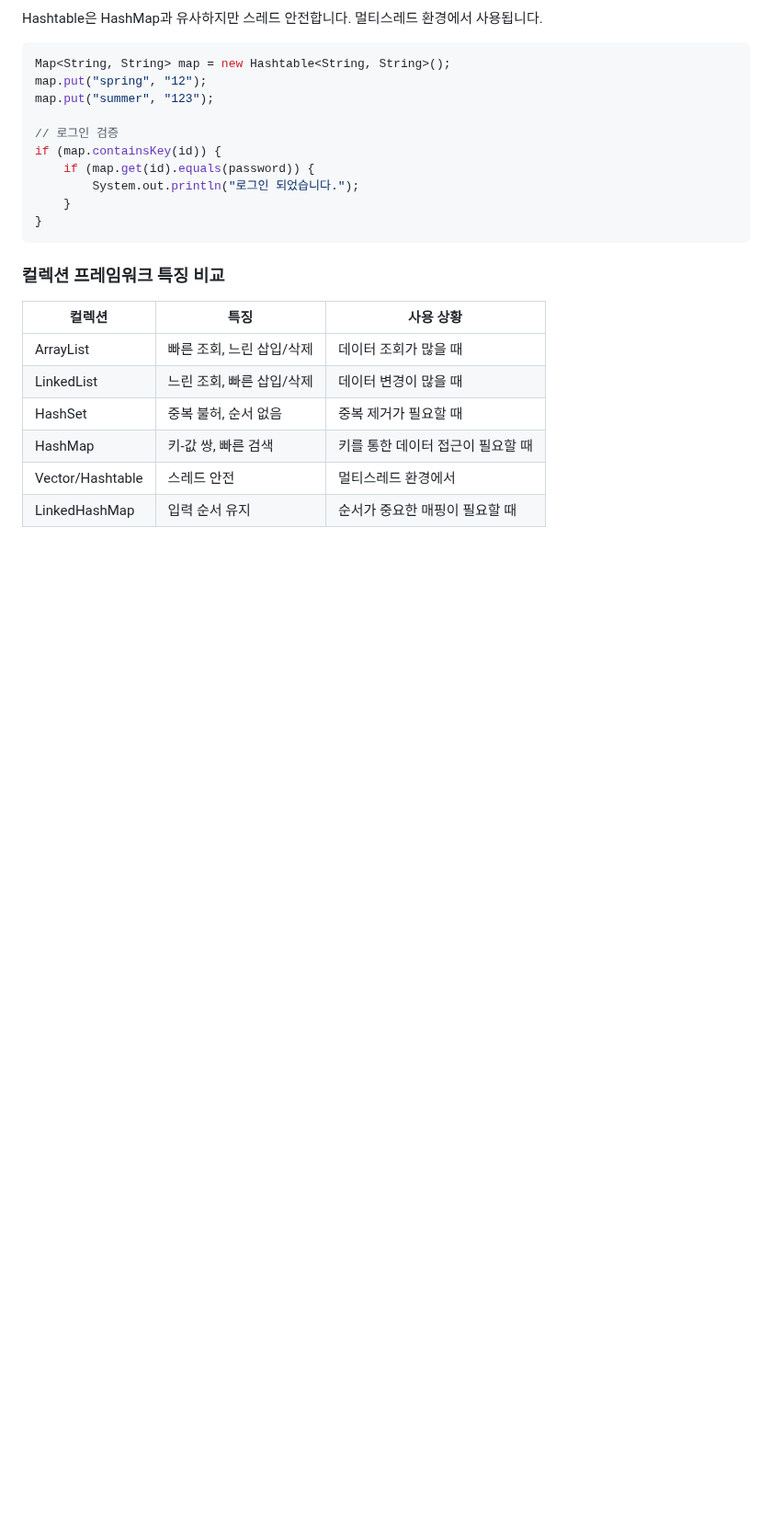
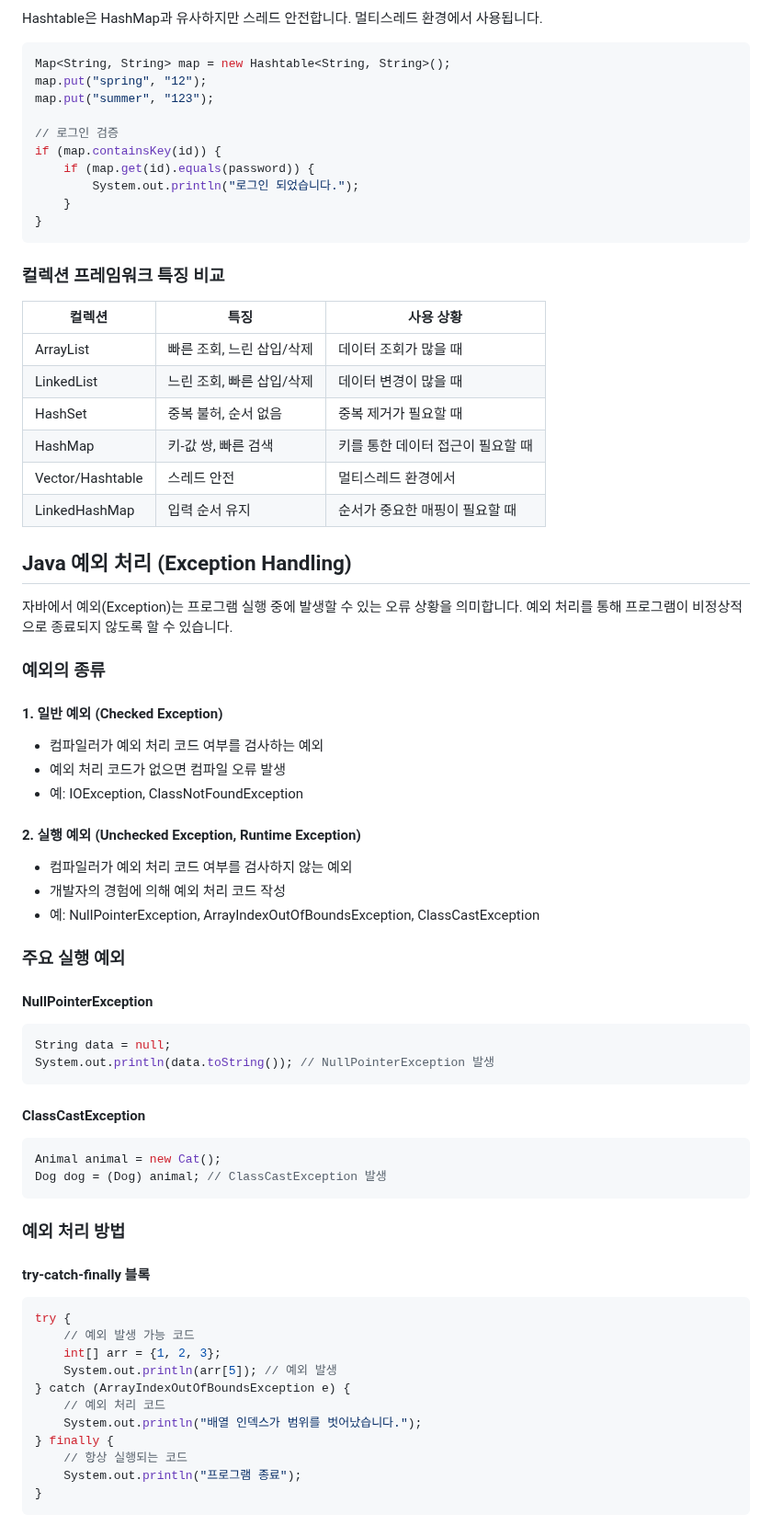
Before and after one commit to j4drgn/TIL, a Markdown page: 2025/08/2025-08-04 (월).md, the part around the change. Shown at 92% size. Drawn GitHub-style; blank space fills up the shorter version.

Commit message:
[Java] 예외 처리(Exception Handling) 학습 내용 추가

````diff
--- a/2025/08/2025-08-04 (월).md
+++ b/2025/08/2025-08-04 (월).md
@@ -122,3 +122,50 @@ if (map.containsKey(id)) {
 | HashMap | 키-값 쌍, 빠른 검색 | 키를 통한 데이터 접근이 필요할 때 |
 | Vector/Hashtable | 스레드 안전 | 멀티스레드 환경에서 |
 | LinkedHashMap | 입력 순서 유지 | 순서가 중요한 매핑이 필요할 때 |
+
+## Java 예외 처리 (Exception Handling)
+
+자바에서 예외(Exception)는 프로그램 실행 중에 발생할 수 있는 오류 상황을 의미합니다. 예외 처리를 통해 프로그램이 비정상적으로 종료되지 않도록 할 수 있습니다.
+
+### 예외의 종류
+
+#### 1. 일반 예외 (Checked Exception)
+- 컴파일러가 예외 처리 코드 여부를 검사하는 예외
+- 예외 처리 코드가 없으면 컴파일 오류 발생
+- 예: IOException, ClassNotFoundException
+
+#### 2. 실행 예외 (Unchecked Exception, Runtime Exception)
+- 컴파일러가 예외 처리 코드 여부를 검사하지 않는 예외
+- 개발자의 경험에 의해 예외 처리 코드 작성
+- 예: NullPointerException, ArrayIndexOutOfBoundsException, ClassCastException
+
+### 주요 실행 예외
+
+#### NullPointerException
+```java
+String data = null;
+System.out.println(data.toString()); // NullPointerException 발생
+```
+
+#### ClassCastException
+```java
+Animal animal = new Cat();
+Dog dog = (Dog) animal; // ClassCastException 발생
+```
+
+### 예외 처리 방법
+
+#### try-catch-finally 블록
+```java
+try {
+    // 예외 발생 가능 코드
+    int[] arr = {1, 2, 3};
+    System.out.println(arr[5]); // 예외 발생
+} catch (ArrayIndexOutOfBoundsException e) {
+    // 예외 처리 코드
+    System.out.println("배열 인덱스가 범위를 벗어났습니다.");
+} finally {
+    // 항상 실행되는 코드
+    System.out.println("프로그램 종료");
+}
+```
````
Also changed, not shown: 1 other file.
